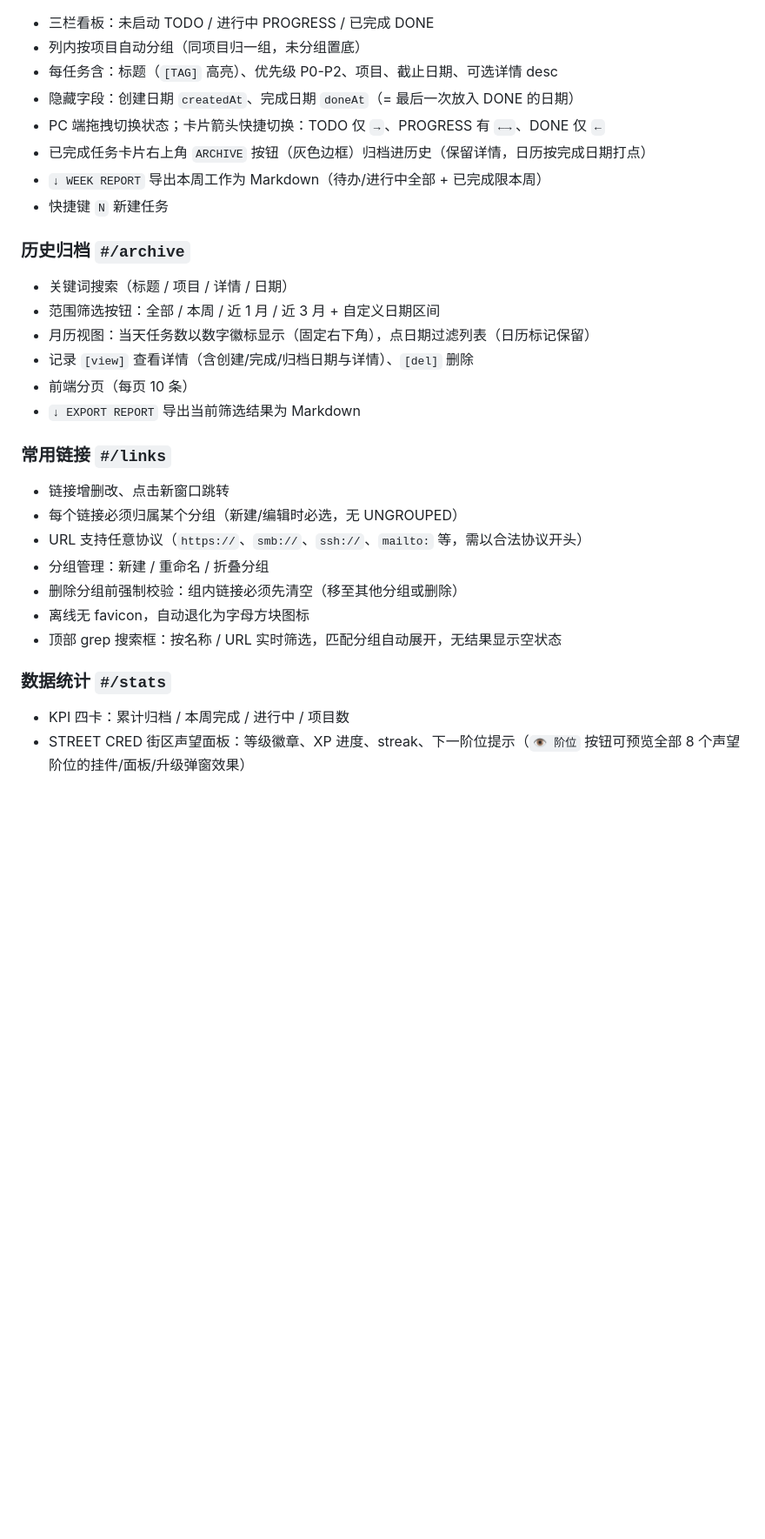
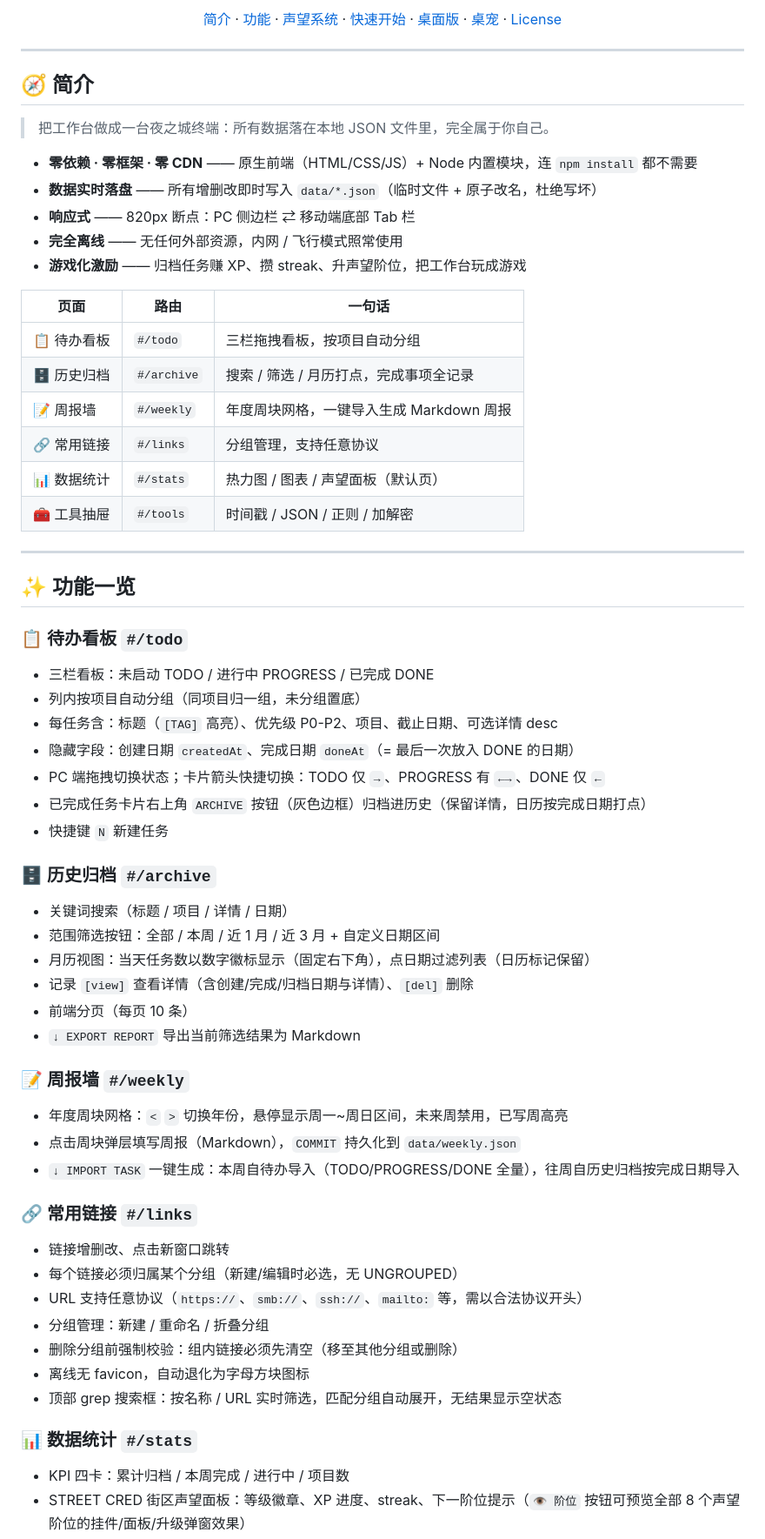
Before and after one commit to shuglx/z-dash, a Markdown page: README.md, the part around one of its changes. Shown at 87% size. GitHub-like rendering; blank space fills up the shorter version.

```diff
--- a/README.md
+++ b/README.md
@@ -8,13 +25,48 @@
+[简介](#intro) · [功能](#features) · [声望系统](#xp) · [快速开始](#quickstart) · [桌面版](#desktop) · [桌宠](#pet) · [License](#license)
+
+</div>
+
+---
+
+<a id="intro"></a>
+
+## 🧭 简介
+
+> 把工作台做成一台夜之城终端：所有数据落在本地 JSON 文件里，完全属于你自己。
+
+- **零依赖 · 零框架 · 零 CDN** —— 原生前端（HTML/CSS/JS）+ Node 内置模块，连 `npm install` 都不需要
+- **数据实时落盘** —— 所有增删改即时写入 `data/*.json`（临时文件 + 原子改名，杜绝写坏）
+- **响应式** —— 820px 断点：PC 侧边栏 ⇄ 移动端底部 Tab 栏
+- **完全离线** —— 无任何外部资源，内网 / 飞行模式照常使用
+- **游戏化激励** —— 归档任务赚 XP、攒 streak、升声望阶位，把工作台玩成游戏
+
+| 页面 | 路由 | 一句话 |
+|---|---|---|
+| 📋 待办看板 | `#/todo` | 三栏拖拽看板，按项目自动分组 |
+| 🗄️ 历史归档 | `#/archive` | 搜索 / 筛选 / 月历打点，完成事项全记录 |
+| 📝 周报墙 | `#/weekly` | 年度周块网格，一键导入生成 Markdown 周报 |
+| 🔗 常用链接 | `#/links` | 分组管理，支持任意协议 |
+| 📊 数据统计 | `#/stats` | 热力图 / 图表 / 声望面板（默认页） |
+| 🧰 工具抽屉 | `#/tools` | 时间戳 / JSON / 正则 / 加解密 |
+
+---
+
+<a id="features"></a>
+
+## ✨ 功能一览
+
+### 📋 待办看板 `#/todo`
+
 - 三栏看板：未启动 TODO / 进行中 PROGRESS / 已完成 DONE
 - 列内按项目自动分组（同项目归一组，未分组置底）
 - 每任务含：标题（`[TAG]` 高亮）、优先级 P0-P2、项目、截止日期、可选详情 desc
 - 隐藏字段：创建日期 `createdAt`、完成日期 `doneAt`（= 最后一次放入 DONE 的日期）
 - PC 端拖拽切换状态；卡片箭头快捷切换：TODO 仅 `→`、PROGRESS 有 `←→`、DONE 仅 `←`
 - 已完成任务卡片右上角 `ARCHIVE` 按钮（灰色边框）归档进历史（保留详情，日历按完成日期打点）
-- `↓ WEEK REPORT` 导出本周工作为 Markdown（待办/进行中全部 + 已完成限本周）
 - 快捷键 `N` 新建任务
 
-### 历史归档 `#/archive`
+### 🗄️ 历史归档 `#/archive`
+
 - 关键词搜索（标题 / 项目 / 详情 / 日期）
 - 范围筛选按钮：全部 / 本周 / 近 1 月 / 近 3 月 + 自定义日期区间
 - 月历视图：当天任务数以数字徽标显示（固定右下角），点日期过滤列表（日历标记保留）
@@ -22,7 +74,14 @@
 - 前端分页（每页 10 条）
 - `↓ EXPORT REPORT` 导出当前筛选结果为 Markdown
 
-### 常用链接 `#/links`
+### 📝 周报墙 `#/weekly`
+
+- 年度周块网格：`<` `>` 切换年份，悬停显示周一~周日区间，未来周禁用，已写周高亮
+- 点击周块弹层填写周报（Markdown），`COMMIT` 持久化到 `data/weekly.json`
+- `↓ IMPORT TASK` 一键生成：本周自待办导入（TODO/PROGRESS/DONE 全量），往周自历史归档按完成日期导入
+
+### 🔗 常用链接 `#/links`
+
 - 链接增删改、点击新窗口跳转
 - 每个链接必须归属某个分组（新建/编辑时必选，无 UNGROUPED）
 - URL 支持任意协议（`https://`、`smb://`、`ssh://`、`mailto:` 等，需以合法协议开头）
@@ -31,7 +90,8 @@
 - 离线无 favicon，自动退化为字母方块图标
 - 顶部 grep 搜索框：按名称 / URL 实时筛选，匹配分组自动展开，无结果显示空状态
 
-### 数据统计 `#/stats`
+### 📊 数据统计 `#/stats`
+
 - KPI 四卡：累计归档 / 本周完成 / 进行中 / 项目数
 - STREET CRED 街区声望面板：等级徽章、XP 进度、streak、下一阶位提示（`👁 阶位` 按钮可预览全部 8 个声望阶位的挂件/面板/升级弹窗效果）
 - GitHub 风格完成热力图（近 53 周，按归档 doneAt 打点，自定义 tooltip，宽度自适应）
```
Also changed, not shown: other parts of README.md (+131 -33 lines).
